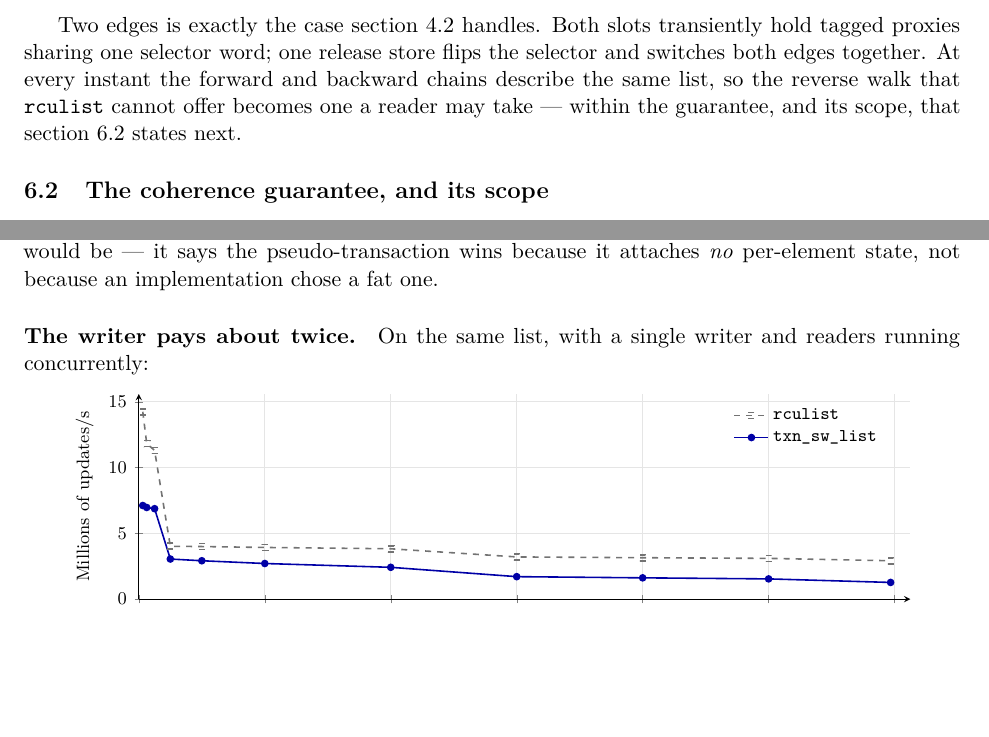
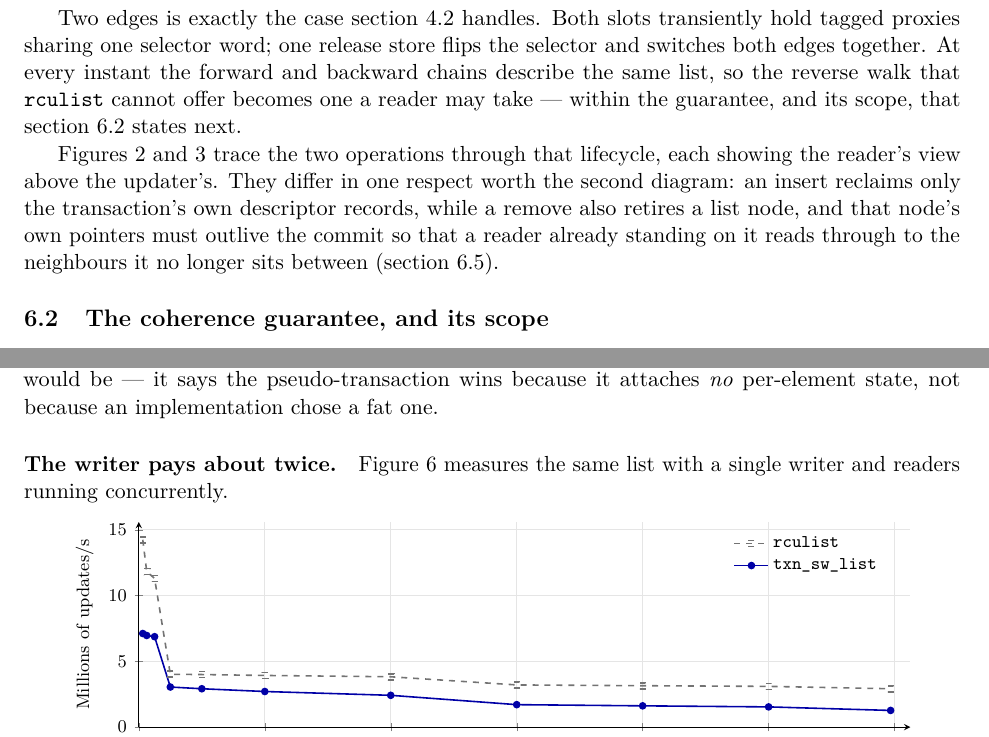
Before and after one commit to compudj/articles, a LaTeX paper (p1-sw-flip-latch/main.tex): two parts of pages 18 and 25 of 43, joined at a grey line, cut so that both start at the same text, the shorter picture padded with empty space. Compiled offline with pdfLaTeX.

Commit message:
p1: reference the orphaned figures, anchor the last colon-introduced table
Placement audit after the table 3 fix, comparing where each float is set against
where it is referenced.  Placement itself was fine everywhere -- table 3 was the
only stranded float -- but four floats had NO cross-reference at all, and two of
those mattered.

fig:listinsert and fig:listremove were orphans: dropped in with a bare \input,
never pointed at from the text.  A reader reaches the end of "...the reverse walk
that rculist cannot offer becomes one a reader may take" and then meets two
substantial diagrams unannounced.  Worse for floats specifically -- they are [t],
so any future edit to the text above could drift them away from the paragraph
they illustrate with nothing tying them back.  These are also the diagrams built
for the McKenney review, so they are orphaned in the copy now out for review.
A sentence now points at both and says what distinguishes them, which is the
reason there are two: an insert reclaims only the descriptor records, while a
remove also retires a list node whose own pointers must outlive the commit so a
reader parked on it reads through to the neighbours it no longer sits between.

tab:fssense was introduced by a colon and by nothing else, and as a [tb] float it
read correctly only because it happened to land on the same page as its own
introduction.  Anchored now, like fig:readcost and tab:comparison, so that is
structural rather than lucky.

fig:writecost was the third of section 7's figures and the only one introduced by
a colon rather than by name, so it now reads like its two siblings.

Left alone deliberately: tab:fssense still carries no \cref.  Anchored and
directly under the sentence that introduces it, a cross-reference would be
redundant, and "essentially point for point (table 1):" reads worse than the
colon does.

Signed-off-by: Mathieu Desnoyers <mathieu.desnoyers@efficios.com>

```diff
--- a/p1-sw-flip-latch/main.tex
+++ b/p1-sw-flip-latch/main.tex
@@ -1369,6 +1374,14 @@ flips the selector and switches both edges together. At every instant the
 forward and backward chains describe the same list, so the reverse walk that
 \code{rculist} cannot offer becomes one a reader may take --- within the
 guarantee, and its scope, that \cref{sec:coherence} states next.
+
+\Cref{fig:listinsert,fig:listremove} trace the two operations through that
+lifecycle, each showing the reader's view above the updater's. They differ in
+one respect worth the second diagram: an insert reclaims only the transaction's
+own descriptor records, while a remove also retires a list node, and that node's
+own pointers must outlive the commit so that a reader already standing on it
+reads through to the neighbours it no longer sits between
+(\cref{sec:reclaim}).
 
 \input{fig-list-insert}
 
@@ -1843,8 +1856,8 @@ margin is only 14--21\% is the honest form of the claim, and a stronger one than
 a larger number would be --- it says the \pseudotxn wins because it attaches
 \emph{no} per-element state, not because an implementation chose a fat one.
 
-\paragraph{The writer pays about twice.} On the same list, with a single writer
-and readers running concurrently:
+\paragraph{The writer pays about twice.} \Cref{fig:writecost} measures the same
+list with a single writer and readers running concurrently.
 
 % Anchored, for the same reason as fig:readcost above.
 \par\medskip\noindent\begin{minipage}{\linewidth}
```
Also changed, not shown: p1-sw-flip-latch/main.tex (11 more changed lines).
